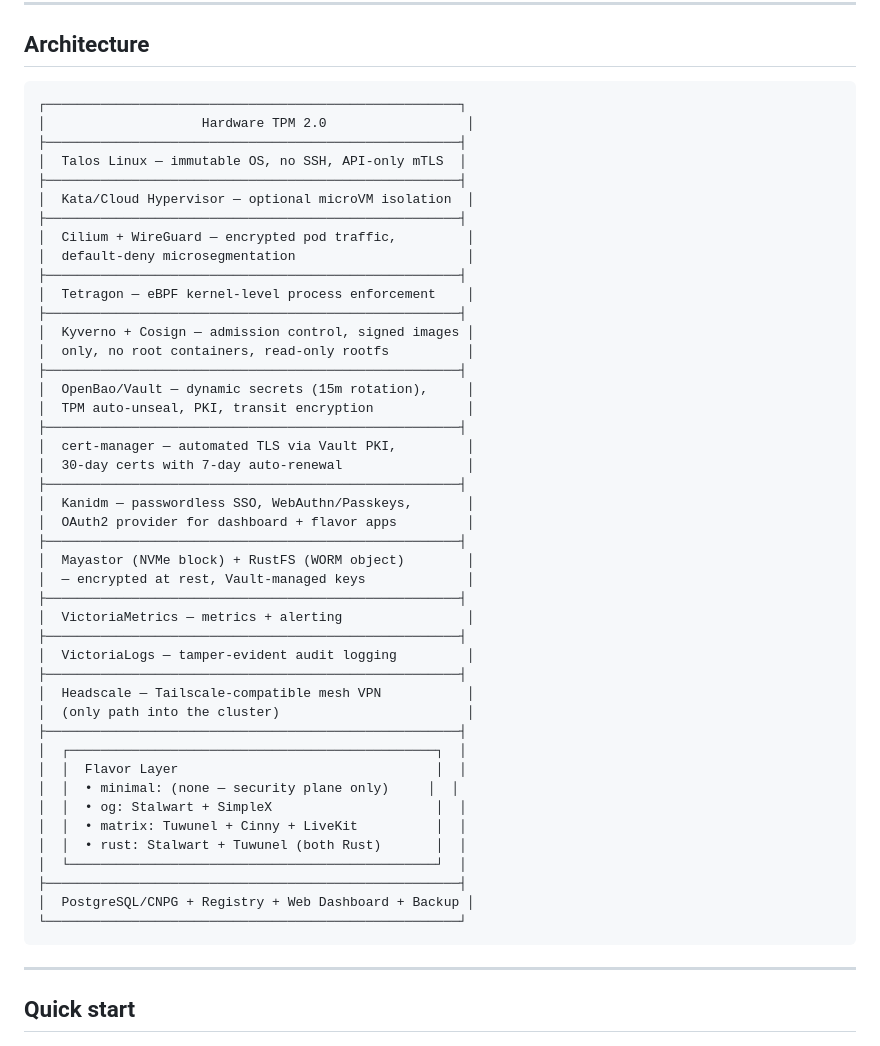
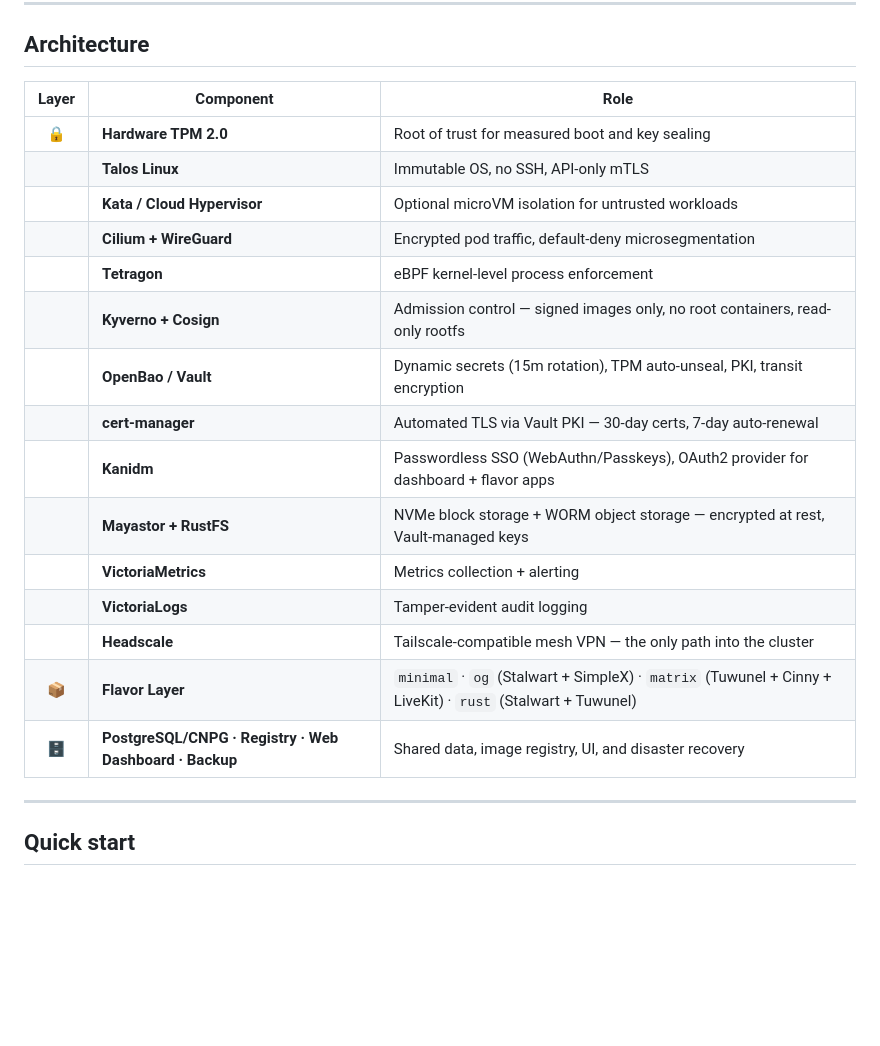
Before and after one commit to JayDataEngineer/slam-stack, a Markdown page: README.md, the part around the change. GitHub-like rendering; blank space fills up the shorter version.

Commit message:
Replace ASCII art architecture with GitHub-flavored markdown table

````diff
--- a/README.md
+++ b/README.md
@@ -40,52 +40,23 @@ make deploy-minimal
 
 ## Architecture
 
-```
-┌─────────────────────────────────────────────────────┐
-│                    Hardware TPM 2.0                  │
-├─────────────────────────────────────────────────────┤
-│  Talos Linux — immutable OS, no SSH, API-only mTLS  │
-├─────────────────────────────────────────────────────┤
-│  Kata/Cloud Hypervisor — optional microVM isolation  │
-├─────────────────────────────────────────────────────┤
-│  Cilium + WireGuard — encrypted pod traffic,         │
-│  default-deny microsegmentation                      │
-├─────────────────────────────────────────────────────┤
-│  Tetragon — eBPF kernel-level process enforcement    │
-├─────────────────────────────────────────────────────┤
-│  Kyverno + Cosign — admission control, signed images │
-│  only, no root containers, read-only rootfs          │
-├─────────────────────────────────────────────────────┤
-│  OpenBao/Vault — dynamic secrets (15m rotation),     │
-│  TPM auto-unseal, PKI, transit encryption            │
-├─────────────────────────────────────────────────────┤
-│  cert-manager — automated TLS via Vault PKI,         │
-│  30-day certs with 7-day auto-renewal                │
-├─────────────────────────────────────────────────────┤
-│  Kanidm — passwordless SSO, WebAuthn/Passkeys,       │
-│  OAuth2 provider for dashboard + flavor apps         │
-├─────────────────────────────────────────────────────┤
-│  Mayastor (NVMe block) + RustFS (WORM object)        │
-│  — encrypted at rest, Vault-managed keys             │
-├─────────────────────────────────────────────────────┤
-│  VictoriaMetrics — metrics + alerting                │
-├─────────────────────────────────────────────────────┤
-│  VictoriaLogs — tamper-evident audit logging         │
-├─────────────────────────────────────────────────────┤
-│  Headscale — Tailscale-compatible mesh VPN           │
-│  (only path into the cluster)                        │
-├─────────────────────────────────────────────────────┤
-│  ┌───────────────────────────────────────────────┐  │
-│  │  Flavor Layer                                 │  │
-│  │  • minimal: (none — security plane only)     │  │
-│  │  • og: Stalwart + SimpleX                     │  │
-│  │  • matrix: Tuwunel + Cinny + LiveKit          │  │
-│  │  • rust: Stalwart + Tuwunel (both Rust)       │  │
-│  └───────────────────────────────────────────────┘  │
-├─────────────────────────────────────────────────────┤
-│  PostgreSQL/CNPG + Registry + Web Dashboard + Backup │
-└─────────────────────────────────────────────────────┘
-```
+| Layer | Component | Role |
+|:-----:|-----------|------|
+| 🔒 | **Hardware TPM 2.0** | Root of trust for measured boot and key sealing |
+| | **Talos Linux** | Immutable OS, no SSH, API-only mTLS |
+| | **Kata / Cloud Hypervisor** | Optional microVM isolation for untrusted workloads |
+| | **Cilium + WireGuard** | Encrypted pod traffic, default-deny microsegmentation |
+| | **Tetragon** | eBPF kernel-level process enforcement |
+| | **Kyverno + Cosign** | Admission control — signed images only, no root containers, read-only rootfs |
+| | **OpenBao / Vault** | Dynamic secrets (15m rotation), TPM auto-unseal, PKI, transit encryption |
+| | **cert-manager** | Automated TLS via Vault PKI — 30-day certs, 7-day auto-renewal |
+| | **Kanidm** | Passwordless SSO (WebAuthn/Passkeys), OAuth2 provider for dashboard + flavor apps |
+| | **Mayastor + RustFS** | NVMe block storage + WORM object storage — encrypted at rest, Vault-managed keys |
+| | **VictoriaMetrics** | Metrics collection + alerting |
+| | **VictoriaLogs** | Tamper-evident audit logging |
+| | **Headscale** | Tailscale-compatible mesh VPN — the only path into the cluster |
+| 📦 | **Flavor Layer** | `minimal` · `og` (Stalwart + SimpleX) · `matrix` (Tuwunel + Cinny + LiveKit) · `rust` (Stalwart + Tuwunel) |
+| 🗄️ | **PostgreSQL/CNPG · Registry · Web Dashboard · Backup** | Shared data, image registry, UI, and disaster recovery |
 
 ---
 
````
